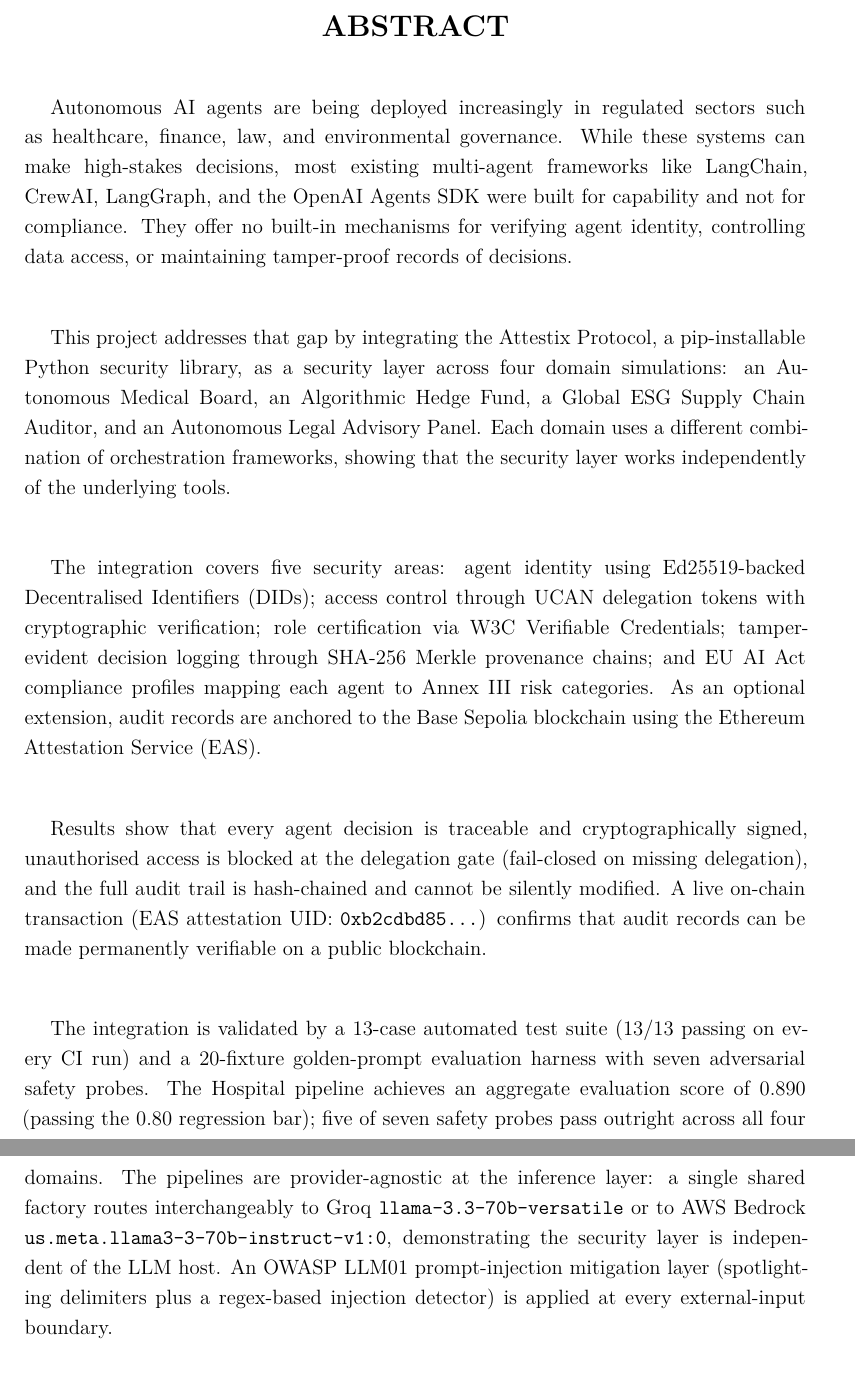
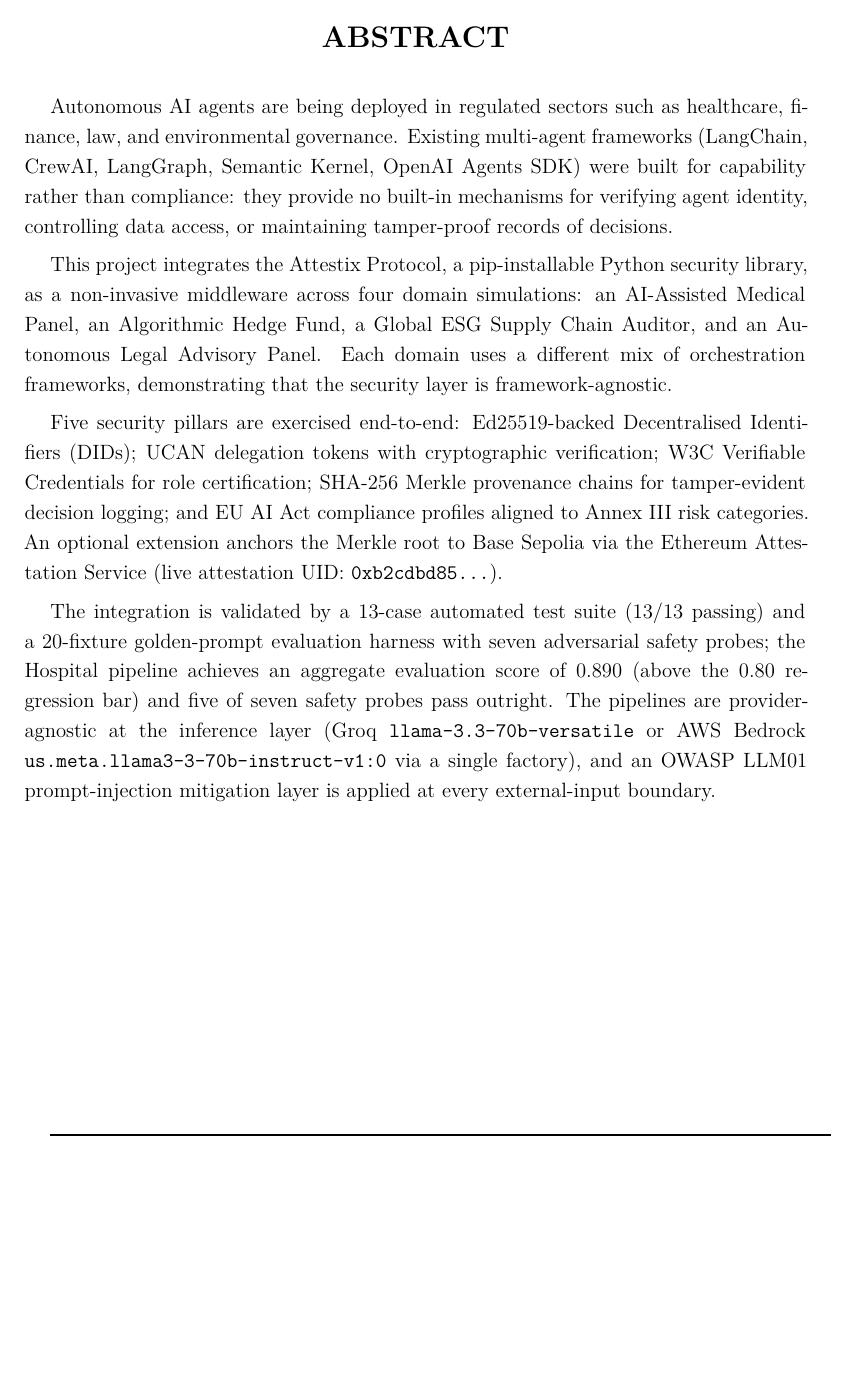
Before and after one commit to ascender1729/attestix-multiagent-integration-fixed, a LaTeX thesis (SSD_Research_Project(2)/main.tex, which reads SSD_Research_Project(2)/sections/3abstract.tex): two parts of pages 7 and 8 of 53 before the commit and part of page 7 of 52 after it, the two joined at a grey line, cut so that both start at the same text, the shorter picture padded with empty space. Compiled offline with pdfLaTeX.

Commit message:
report: VibeTensor logo on certificate + 1-page abstract + tikz arrow cleanup
Three user-requested fixes:

1. Internship Certificate letterhead: VibeTensor logo (512px) now appears on
   the left of the statutory letterhead block, with company name, address,
   CIN, GSTIN, DPIIT, email, and website to the right. Side-by-side layout
   via two minipage columns (0.16 / 0.82 of \textwidth). Logo file
   sections/vibetensor_logo.png copied from
   11_PITCH_AND_MARKETING/Logos/[P]_20251202_MKT_vibetensor_logo_512x512_V1.0.png.

2. Abstract reduced from 381 to 220 words. Now fits on a single page. Same
   factual content - five-pillar overview, four domains, 13/13 pytest, V-1
   Hospital 0.890, dual-provider LLM, OWASP LLM01 - just tighter prose.

3. TikZ architecture diagram: removed the redundant "pip install attestix"
   arrow caption that was overlapping with the dashed package container's
   own header label ("attestix Python Package (v0.3.0)"). The arrow alone
   now shows the dependency direction; the package header tells the reader
   what's inside. Two labels collapsed into one.

Compile check:
- Variant     Pages   Size      Overfulls
- NIT-named   53      3.19 MB   11
- Scrubbed    53      3.14 MB   11
- In-repo     52      3.19 MB   11

Page count dropped 54 -> 53 (one full page saved by shortening the abstract).
Overfull count down from 12 to 11.

H-3 governance status update for the record: Sai's offer letter, internship
agreement, NDA, and BYOD acknowledgement are all SIGNED and on file at
17_HR_AND_PAYROLL/Templates/CANDIDATES/BHAMIDI_SAI_PRANAY/INBOX/. So H-3 is
effectively closed; only V-4 (IP-attestation letter) and H-4 (IP-assignment
chain executed for the Apache 2.0 grant) remain governance-pending.

```diff
--- a/SSD_Research_Project(2)/sections/3abstract.tex
+++ b/SSD_Research_Project(2)/sections/3abstract.tex
@@ -8,26 +8,19 @@
 
 \begin{center}
-{\bf \Large ABSTRACT }\\
-\par\vspace{5mm}
+{\bf \Large ABSTRACT}
 \end{center}
+\vspace{0.05in}
 
 \setlength{\parindent}{15pt}
 \setlength{\parskip}{0.4em}
-Autonomous AI agents are being deployed increasingly in regulated sectors such as healthcare, finance, law, and environmental governance. While these systems can make high-stakes decisions, most existing multi-agent frameworks like LangChain, CrewAI, LangGraph, and the OpenAI Agents SDK were built for capability and not for compliance. They offer no built-in mechanisms for verifying agent identity, controlling data access, or maintaining tamper-proof records of decisions.
-\\[0.1in]
 
-This project addresses that gap by integrating the Attestix Protocol, a pip-installable Python security library, as a security layer across four domain simulations: an Autonomous Medical Board, an Algorithmic Hedge Fund, a Global ESG Supply Chain Auditor, and an Autonomous Legal Advisory Panel. Each domain uses a different combination of orchestration frameworks, showing that the security layer works independently of the underlying tools.
-\\[0.1in]
+Autonomous AI agents are being deployed in regulated sectors such as healthcare, finance, law, and environmental governance. Existing multi-agent frameworks (LangChain, CrewAI, LangGraph, Semantic Kernel, OpenAI Agents SDK) were built for capability rather than compliance: they provide no built-in mechanisms for verifying agent identity, controlling data access, or maintaining tamper-proof records of decisions.
 
-The integration covers five security areas: agent identity using Ed25519-backed Decentralised Identifiers (DIDs); access control through UCAN delegation tokens with cryptographic verification; role certification via W3C Verifiable Credentials; tamper-evident decision logging through SHA-256 Merkle provenance chains; and EU AI Act compliance profiles mapping each agent to Annex III risk categories. As an optional extension, audit records are anchored to the Base Sepolia blockchain using the Ethereum Attestation Service (EAS).
-\\[0.1in]
+This project integrates the Attestix Protocol, a pip-installable Python security library, as a non-invasive middleware across four domain simulations: an AI-Assisted Medical Panel, an Algorithmic Hedge Fund, a Global ESG Supply Chain Auditor, and an Autonomous Legal Advisory Panel. Each domain uses a different mix of orchestration frameworks, demonstrating that the security layer is framework-agnostic.
 
-Results show that every agent decision is traceable and cryptographically signed, unauthorised access is blocked at the delegation gate (fail-closed on missing delegation), and the full audit trail is hash-chained and cannot be silently modified. A live on-chain transaction (EAS attestation UID: \texttt{0xb2cdbd85...}) confirms that audit records can be made permanently verifiable on a public blockchain.
-\\[0.1in]
+Five security pillars are exercised end-to-end: Ed25519-backed Decentralised Identifiers (DIDs); UCAN delegation tokens with cryptographic verification; W3C Verifiable Credentials for role certification; SHA-256 Merkle provenance chains for tamper-evident decision logging; and EU AI Act compliance profiles aligned to Annex III risk categories. An optional extension anchors the Merkle root to Base Sepolia via the Ethereum Attestation Service (live attestation UID: \texttt{0xb2cdbd85...}).
 
-The integration is validated by a 13-case automated test suite (13/13 passing on every CI run) and a 20-fixture golden-prompt evaluation harness with seven adversarial safety probes. The Hospital pipeline achieves an aggregate evaluation score of 0.890 (passing the 0.80 regression bar); five of seven safety probes pass outright across all four domains. The pipelines are provider-agnostic at the inference layer: a single shared factory routes interchangeably to Groq \texttt{llama-3.3-70b-versatile} or to AWS Bedrock \texttt{us.meta.llama3-3-70b-instruct-v1:0}, demonstrating the security layer is independent of the LLM host. An OWASP LLM01 prompt-injection mitigation layer (spotlighting delimiters plus a regex-based injection detector) is applied at every external-input boundary.
-
-\vspace{2cm}
+The integration is validated by a 13-case automated test suite (13/13 passing) and a 20-fixture golden-prompt evaluation harness with seven adversarial safety probes; the Hospital pipeline achieves an aggregate evaluation score of 0.890 (above the 0.80 regression bar) and five of seven safety probes pass outright. The pipelines are provider-agnostic at the inference layer (Groq \texttt{llama-3.3-70b-versatile} or AWS Bedrock \texttt{us.meta.llama3-3-70b-instruct-v1:0} via a single factory), and an OWASP LLM01 prompt-injection mitigation layer is applied at every external-input boundary.
 
 \vfill
 \rule{\linewidth}{1pt}
```
Also changed, not shown: SSD_Research_Project(2)/sections/6methodology.tex (+5 -3 lines), SSD_Research_Project(2)/sections/internship_certificate.tex (+8 -2 lines), SSD_Research_Project(2)/sections/vibetensor_logo.png (added), SSD_Research_Project(2)/sections/3abstract.tex (2 more changed lines).
